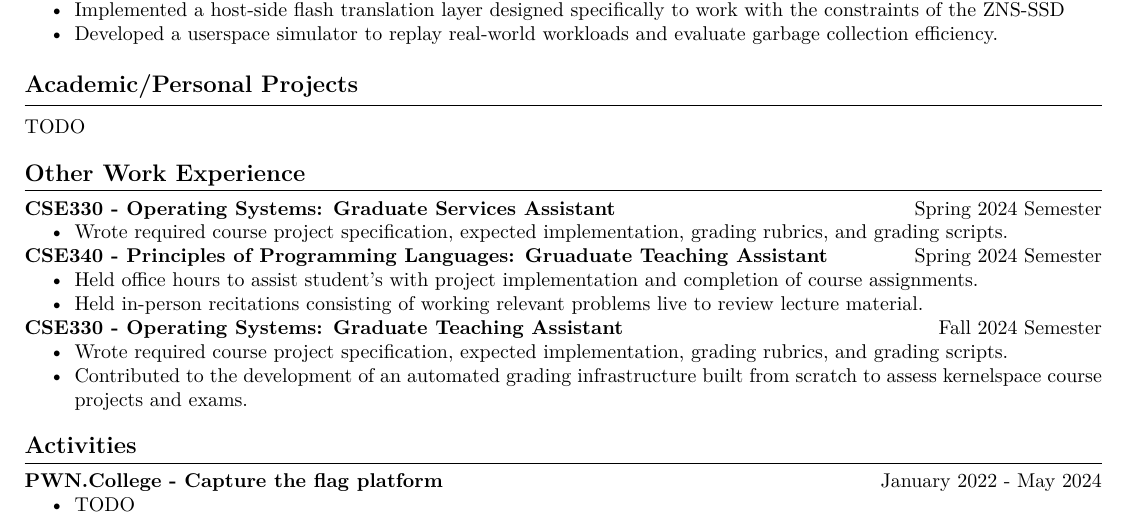
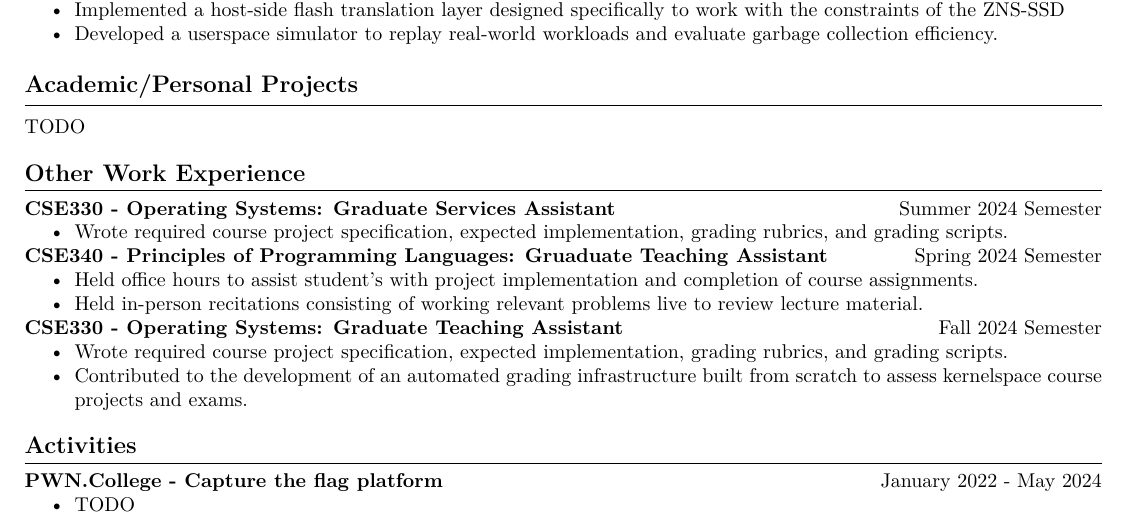
Before and after one commit to AlexSutila/Resume, a LaTeX CV (resume.tex, which reads sections/other_work_exp.tex): part of the page, cut so that both start at the same text. Compiled offline with pdfLaTeX.

Commit message:
Fix typo

```diff
--- a/sections/other_work_exp.tex
+++ b/sections/other_work_exp.tex
@@ -1,4 +1,4 @@
-\textbf{CSE330 - Operating Systems: Graduate Services Assistant} \hfill Spring 2024 Semester
+\textbf{CSE330 - Operating Systems: Graduate Services Assistant} \hfill Summer 2024 Semester
 \begin{itemize}
     \item Wrote required course project specification, expected implementation, grading rubrics, and grading scripts.
 \end{itemize}
```
